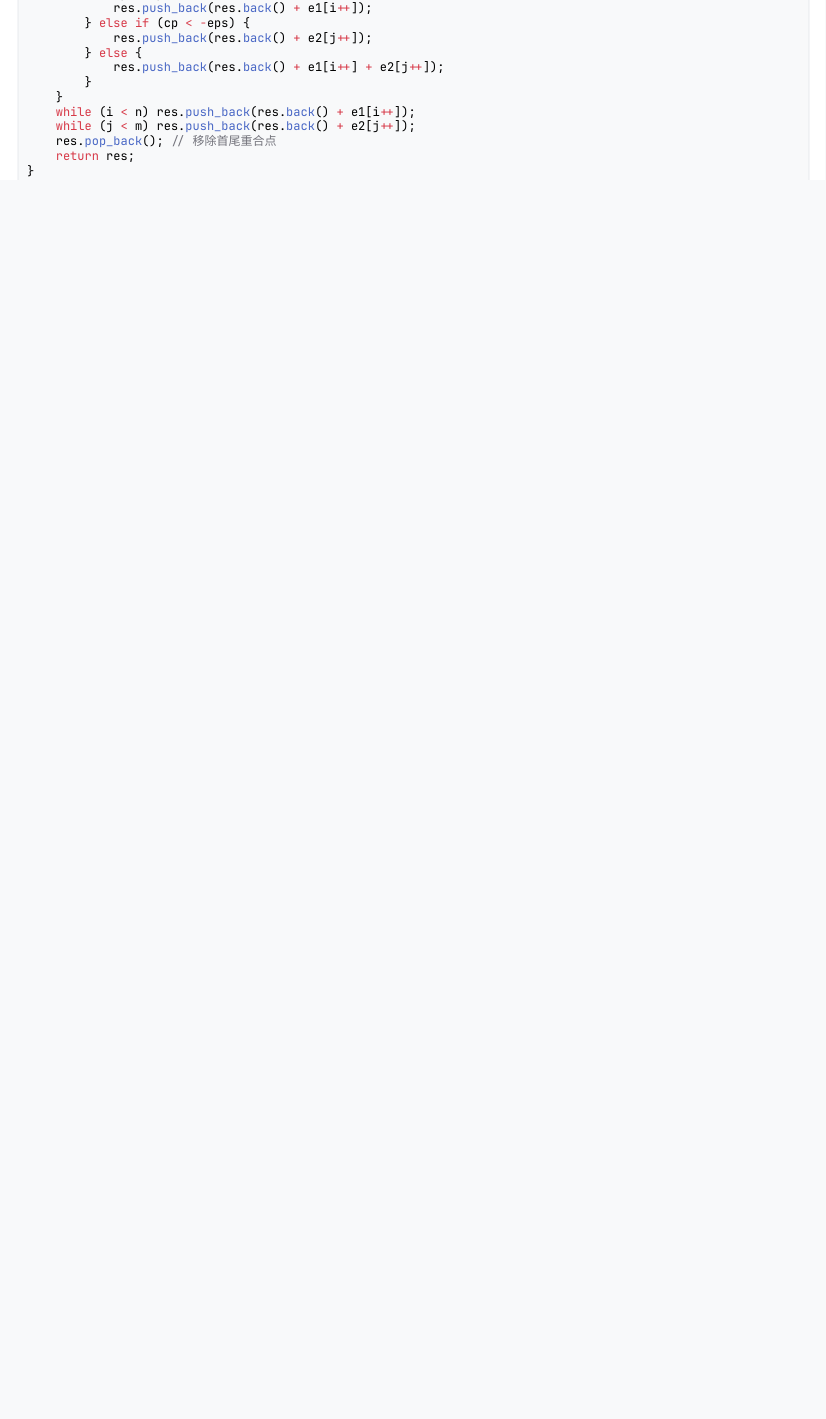
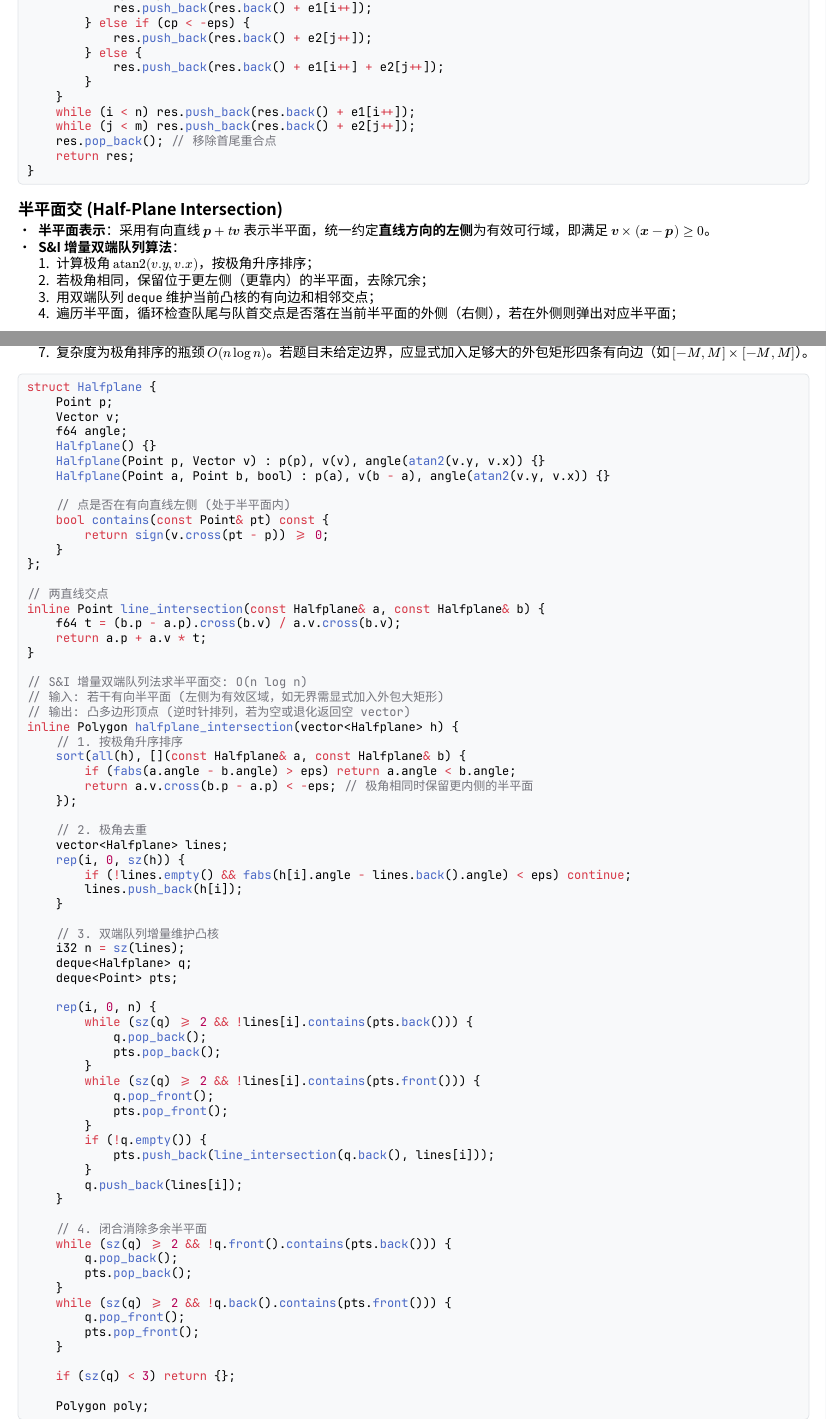
Before and after one commit to Kom3ng/notes, a Typst document (ACM/cheat_sheet.typ): part of page 54 of 61 before the commit and two parts of pages 54 and 55 of 62 after it, the two joined at a grey line, cut so that both start at the same text, the shorter picture padded with empty space. Compiled offline with Typst 0.15.

Commit message:
add half-plane intersection

````diff
--- a/ACM/cheat_sheet.typ
+++ b/ACM/cheat_sheet.typ
@@ -3737,6 +3737,95 @@ inline Polygon minkowski_sum(Polygon A, Polygon B) {
     return res;
 }
 ```
+
+== 半平面交 (Half-Plane Intersection)
+- *半平面表示*：采用有向直线 $bold(p) + t bold(v)$ 表示半平面，统一约定*直线方向的左侧*为有效可行域，即满足 $bold(v) times (bold(x) - bold(p)) >= 0$。
+- *S&I 增量双端队列算法*：
+  1. 计算极角 $"atan2"(v.y, v.x)$，按极角升序排序；
+  2. 若极角相同，保留位于更左侧（更靠内）的半平面，去除冗余；
+  3. 用双端队列 `deque` 维护当前凸核的有向边和相邻交点；
+  4. 遍历半平面，循环检查队尾与队首交点是否落在当前半平面的外侧（右侧），若在外侧则弹出对应半平面；
+  5. 遍历结束后，首尾相互检查并弹出越界半平面；
+  6. 相邻直线交点构成半平面交多边形的顶点序列。若顶点数 $< 3$ 则交集为空或退化。
+  7. 复杂度为极角排序的瓶颈 $O(n log n)$。若题目未给定边界，应显式加入足够大的外包矩形四条有向边（如 $[-M, M] times [-M, M]$）。
+
+```cpp
+struct Halfplane {
+    Point p;
+    Vector v;
+    f64 angle;
+    Halfplane() {}
+    Halfplane(Point p, Vector v) : p(p), v(v), angle(atan2(v.y, v.x)) {}
+    Halfplane(Point a, Point b, bool) : p(a), v(b - a), angle(atan2(v.y, v.x)) {}
+
+    // 点是否在有向直线左侧 (处于半平面内)
+    bool contains(const Point& pt) const {
+        return sign(v.cross(pt - p)) >= 0;
+    }
+};
+
+// 两直线交点
+inline Point line_intersection(const Halfplane& a, const Halfplane& b) {
+    f64 t = (b.p - a.p).cross(b.v) / a.v.cross(b.v);
+    return a.p + a.v * t;
+}
+
+// S&I 增量双端队列法求半平面交: O(n log n)
+// 输入: 若干有向半平面 (左侧为有效区域，如无界需显式加入外包大矩形)
+// 输出: 凸多边形顶点 (逆时针排列，若为空或退化返回空 vector)
+inline Polygon halfplane_intersection(vector<Halfplane> h) {
+    // 1. 按极角升序排序
+    sort(all(h), [](const Halfplane& a, const Halfplane& b) {
+        if (fabs(a.angle - b.angle) > eps) return a.angle < b.angle;
+        return a.v.cross(b.p - a.p) < -eps; // 极角相同时保留更内侧的半平面
+    });
+
+    // 2. 极角去重
+    vector<Halfplane> lines;
+    rep(i, 0, sz(h)) {
+        if (!lines.empty() && fabs(h[i].angle - lines.back().angle) < eps) continue;
+        lines.push_back(h[i]);
+    }
+
+    // 3. 双端队列增量维护凸核
+    i32 n = sz(lines);
+    deque<Halfplane> q;
+    deque<Point> pts;
+
+    rep(i, 0, n) {
+        while (sz(q) >= 2 && !lines[i].contains(pts.back())) {
+            q.pop_back();
+            pts.pop_back();
+        }
+        while (sz(q) >= 2 && !lines[i].contains(pts.front())) {
+            q.pop_front();
+            pts.pop_front();
+        }
+        if (!q.empty()) {
+            pts.push_back(line_intersection(q.back(), lines[i]));
+        }
+        q.push_back(lines[i]);
+    }
+
+    // 4. 闭合消除多余半平面
+    while (sz(q) >= 2 && !q.front().contains(pts.back())) {
+        q.pop_back();
+        pts.pop_back();
+    }
+    while (sz(q) >= 2 && !q.back().contains(pts.front())) {
+        q.pop_front();
+        pts.pop_front();
+    }
+
+    if (sz(q) < 3) return {};
+
+    Polygon poly;
+    poly.push_back(line_intersection(q.back(), q.front()));
+    for (auto& pt : pts) poly.push_back(pt);
+    return poly;
+}
+```
+
 
 
 
````
